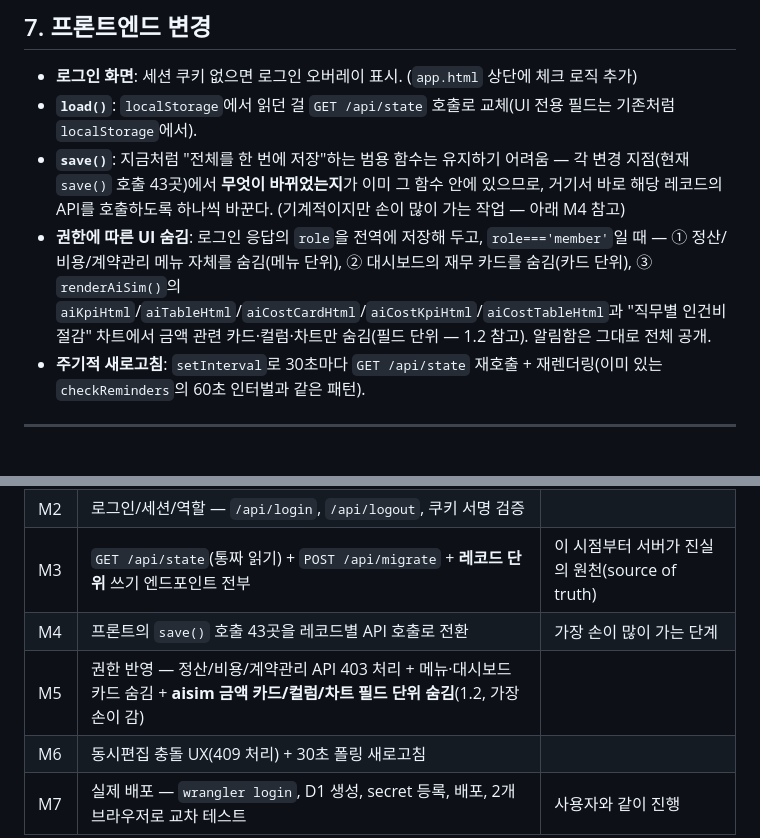
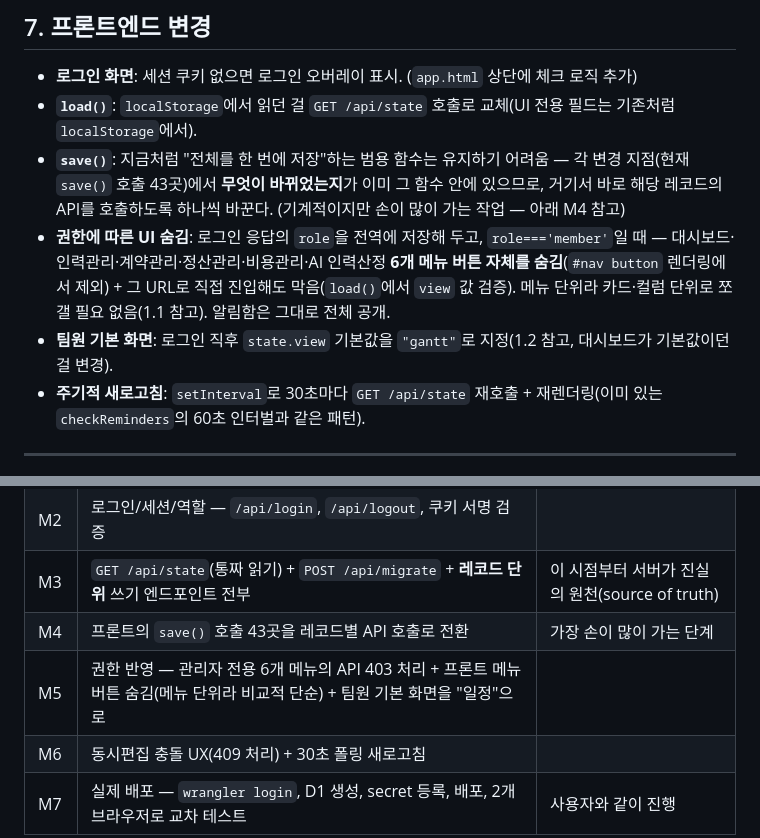
Before and after one commit to aneulim-maker/http-127.0.0.1-aneulim, a Markdown page: _src/schedule-manager/PHASE2_DESIGN.md, 2 parts joined by grey strips. GitHub-like rendering.

```diff
--- a/_src/schedule-manager/PHASE2_DESIGN.md
+++ b/_src/schedule-manager/PHASE2_DESIGN.md
@@ -199,7 +202,8 @@ Worker에 `/api/*` 라우트 추가 (정적 자산 서빙은 그대로 유지).
 - **로그인 화면**: 세션 쿠키 없으면 로그인 오버레이 표시. (`app.html` 상단에 체크 로직 추가)
 - **`load()`**: `localStorage`에서 읽던 걸 `GET /api/state` 호출로 교체(UI 전용 필드는 기존처럼 `localStorage`에서).
 - **`save()`**: 지금처럼 "전체를 한 번에 저장"하는 범용 함수는 유지하기 어려움 — 각 변경 지점(현재 `save()` 호출 43곳)에서 **무엇이 바뀌었는지**가 이미 그 함수 안에 있으므로, 거기서 바로 해당 레코드의 API를 호출하도록 하나씩 바꾼다. (기계적이지만 손이 많이 가는 작업 — 아래 M4 참고)
-- **권한에 따른 UI 숨김**: 로그인 응답의 `role`을 전역에 저장해 두고, `role==='member'`일 때 — ① 정산/비용/계약관리 메뉴 자체를 숨김(메뉴 단위), ② 대시보드의 재무 카드를 숨김(카드 단위), ③ `renderAiSim()`의 `aiKpiHtml`/`aiTableHtml`/`aiCostCardHtml`/`aiCostKpiHtml`/`aiCostTableHtml`과 "직무별 인건비 절감" 차트에서 금액 관련 카드·컬럼·차트만 숨김(필드 단위 — 1.2 참고). 알림함은 그대로 전체 공개.
+- **권한에 따른 UI 숨김**: 로그인 응답의 `role`을 전역에 저장해 두고, `role==='member'`일 때 — 대시보드·인력관리·계약관리·정산관리·비용관리·AI 인력산정 **6개 메뉴 버튼 자체를 숨김**(`#nav button` 렌더링에서 제외) + 그 URL로 직접 진입해도 막음(`load()`에서 `view` 값 검증). 메뉴 단위라 카드·컬럼 단위로 쪼갤 필요 없음(1.1 참고). 알림함은 그대로 전체 공개.
+- **팀원 기본 화면**: 로그인 직후 `state.view` 기본값을 `"gantt"`로 지정(1.2 참고, 대시보드가 기본값이던 걸 변경).
 - **주기적 새로고침**: `setInterval`로 30초마다 `GET /api/state` 재호출 + 재렌더링(이미 있는 `checkReminders`의 60초 인터벌과 같은 패턴).
 
 ---
@@ -234,7 +238,7 @@ Worker에 `/api/*` 라우트 추가 (정적 자산 서빙은 그대로 유지).
 | M2 | 로그인/세션/역할 — `/api/login`, `/api/logout`, 쿠키 서명 검증 | |
 | M3 | `GET /api/state`(통짜 읽기) + `POST /api/migrate` + **레코드 단위** 쓰기 엔드포인트 전부 | 이 시점부터 서버가 진실의 원천(source of truth) |
 | M4 | 프론트의 `save()` 호출 43곳을 레코드별 API 호출로 전환 | 가장 손이 많이 가는 단계 |
-| M5 | 권한 반영 — 정산/비용/계약관리 API 403 처리 + 메뉴·대시보드 카드 숨김 + **aisim 금액 카드/컬럼/차트 필드 단위 숨김**(1.2, 가장 손이 감) | |
+| M5 | 권한 반영 — 관리자 전용 6개 메뉴의 API 403 처리 + 프론트 메뉴 버튼 숨김(메뉴 단위라 비교적 단순) + 팀원 기본 화면을 "일정"으로 | |
 | M6 | 동시편집 충돌 UX(409 처리) + 30초 폴링 새로고침 | |
 | M7 | 실제 배포 — `wrangler login`, D1 생성, secret 등록, 배포, 2개 브라우저로 교차 테스트 | 사용자와 같이 진행 |
 
```
Also changed, not shown: other parts of _src/schedule-manager/PHASE2_DESIGN.md (+20 -17 lines).
